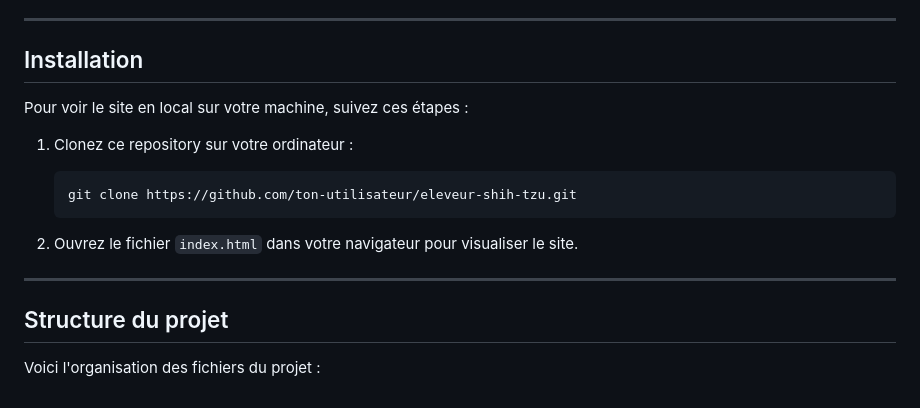
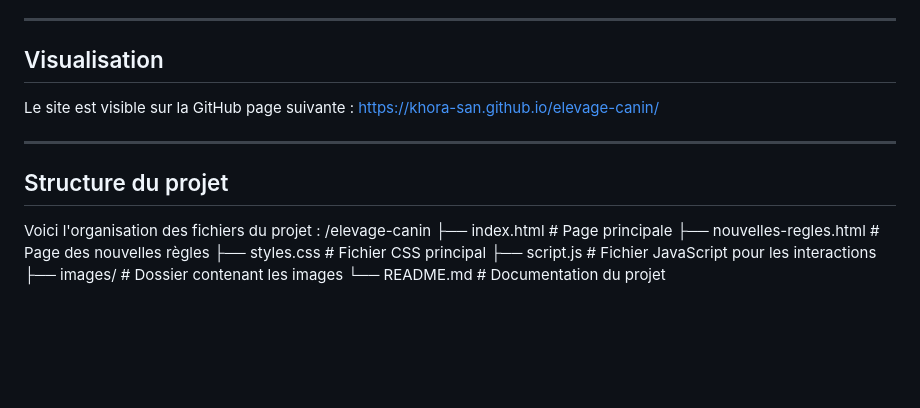
Before and after one commit to khora-san/elevage-canin, a Markdown page: README.md, the part around the change. Rendered like a GitHub page; blank space fills up the shorter version.

````diff
--- a/README.md
+++ b/README.md
@@ -49,19 +49,19 @@ Une page dédiée à la présentation des **nouvelles règles** relatives à la
 
 ---
 
-## Installation
+## Visualisation
 
-Pour voir le site en local sur votre machine, suivez ces étapes :
-
-1. Clonez ce repository sur votre ordinateur :
-    ```bash
-    git clone https://github.com/ton-utilisateur/eleveur-shih-tzu.git
-    ```
-
-2. Ouvrez le fichier `index.html` dans votre navigateur pour visualiser le site.
+Le site est visible sur la GitHub page suivante : https://khora-san.github.io/elevage-canin/
 
 ---
 
 ## Structure du projet
 
 Voici l'organisation des fichiers du projet :
+/elevage-canin
+├── index.html # Page principale
+├── nouvelles-regles.html # Page des nouvelles règles
+├── styles.css # Fichier CSS principal
+├── script.js # Fichier JavaScript pour les interactions
+├── images/ # Dossier contenant les images
+└── README.md # Documentation du projet
````
